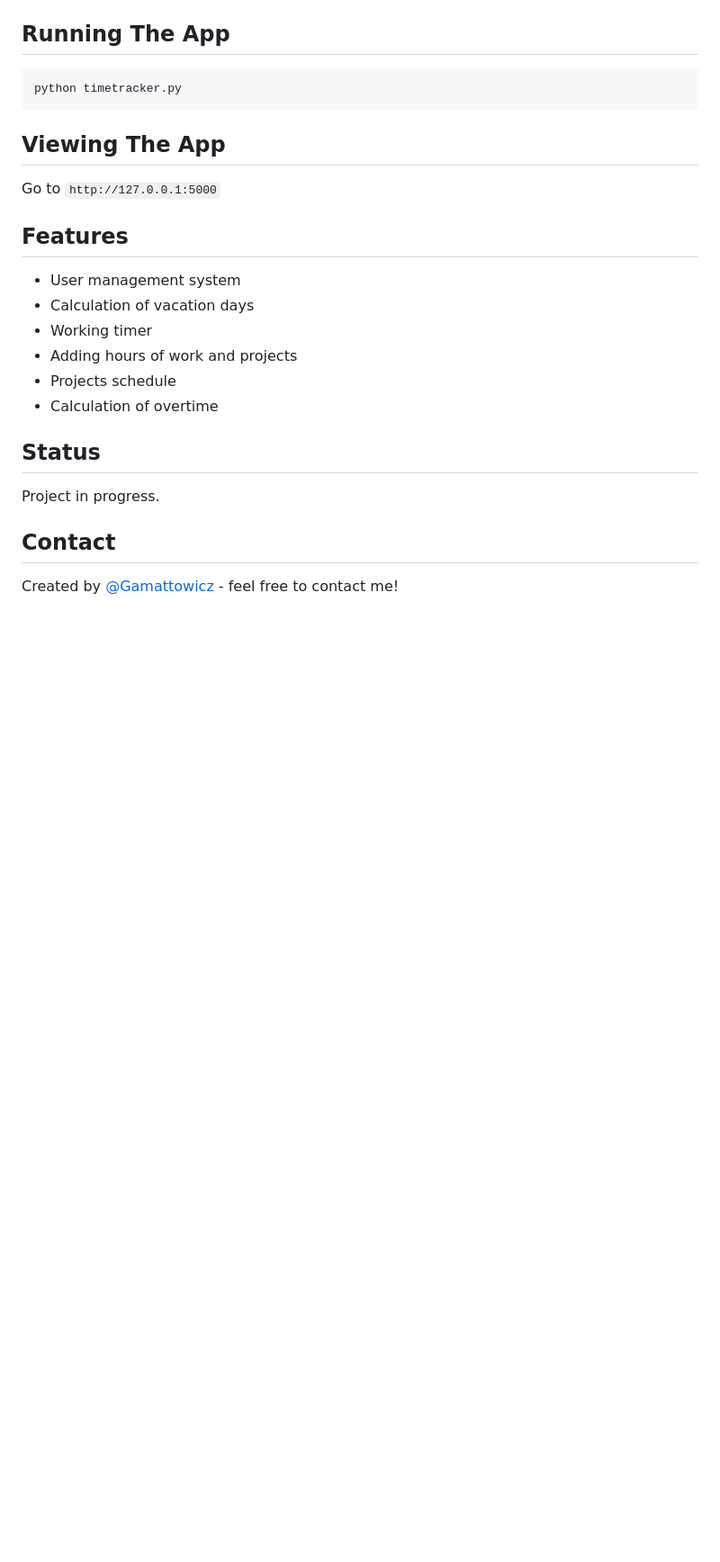
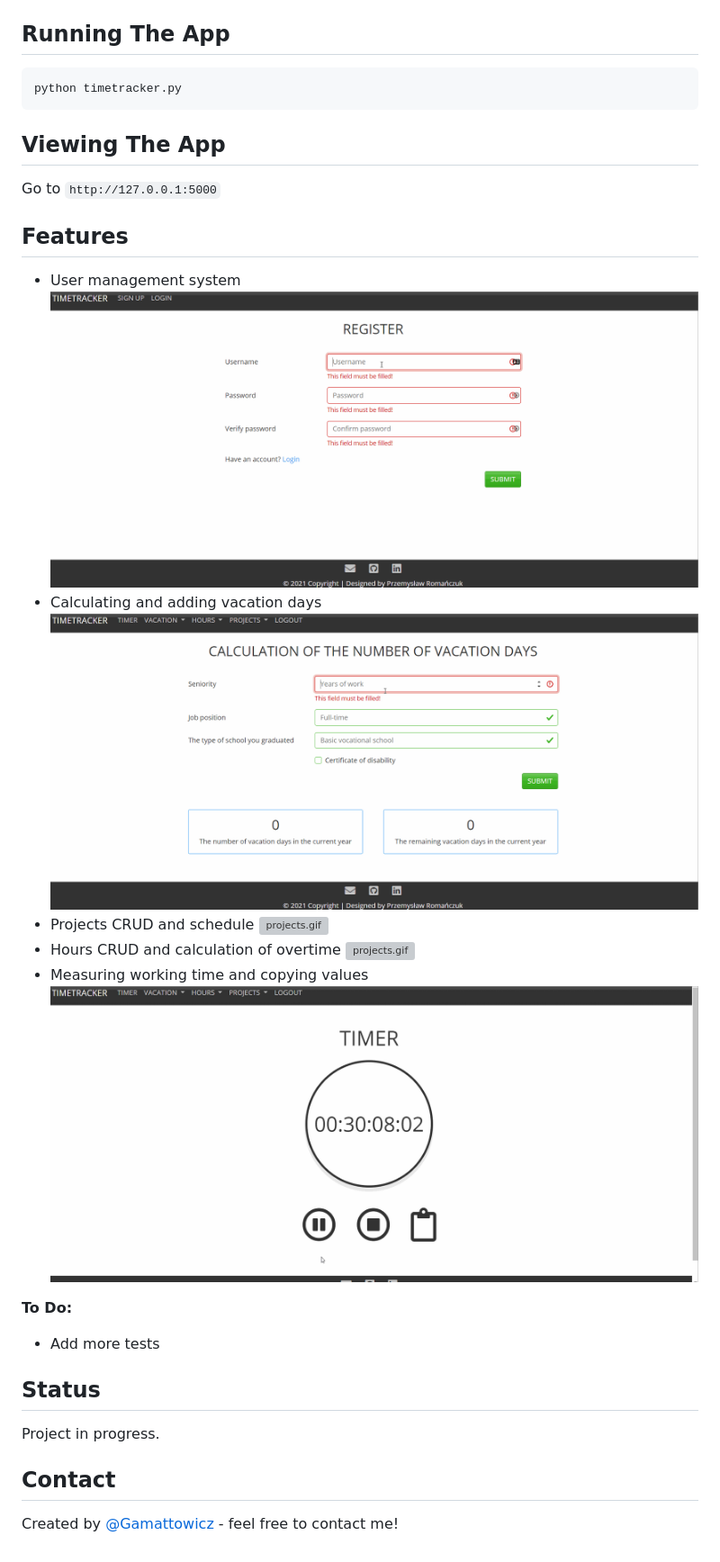
Before and after one commit to Gamattowicz/Timetracker_Flask, a Markdown page: README.md, the part around the change printed below. Shown: that part at 90% size. Drawn GitHub-style; pictures changed too: readme_gifs/timer.gif (added), readme_gifs/user_management.gif (added), readme_gifs/vacation.gif (added); blank space fills up the shorter version; grey boxes are pictures that could not be loaded.

```diff
--- a/README.md
+++ b/README.md
@@ -55,12 +60,14 @@ python timetracker.py
 Go to `http://127.0.0.1:5000`
 
 ## Features
-* User management system
-* Calculation of vacation days
-* Working timer
-* Adding hours of work and projects
-* Projects schedule
-* Calculation of overtime
+* User management system ![user_management.gif](readme_gifs/user_management.gif)
+* Calculating and adding vacation days ![vacation.gif](readme_gifs/vacation.gif)
+* Projects CRUD and schedule ![projects.gif](readme_gifs/projects.gif)
+* Hours CRUD and calculation of overtime ![projects.gif](readme_gifs/projects.gif)
+* Measuring working time and copying values ![timer.gif](readme_gifs/timer.gif)
+
+**To Do:**
+* Add more tests
 
 ## Status
 Project in progress.
```
Also changed, not shown: other parts of README.md (+9 -4 lines), 1 other file.
